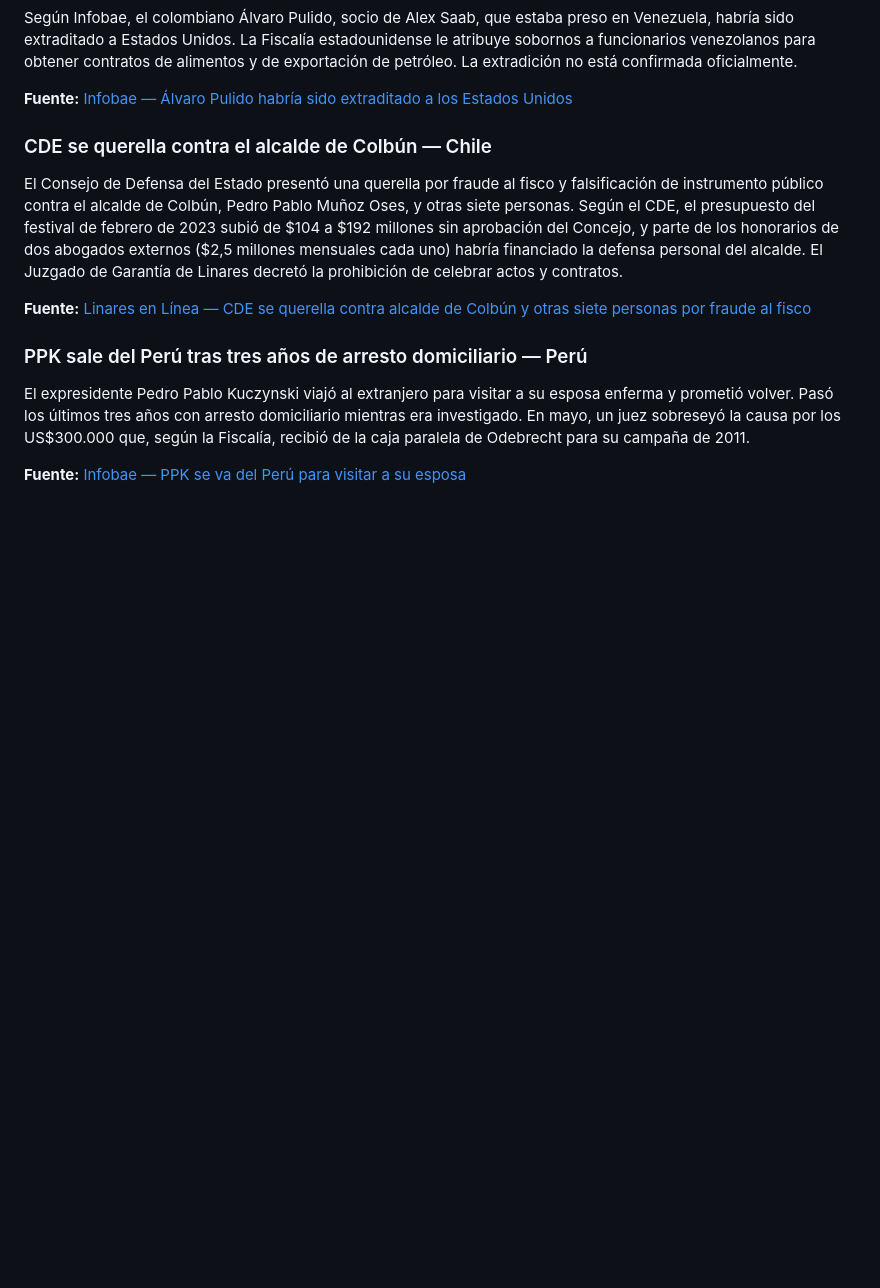
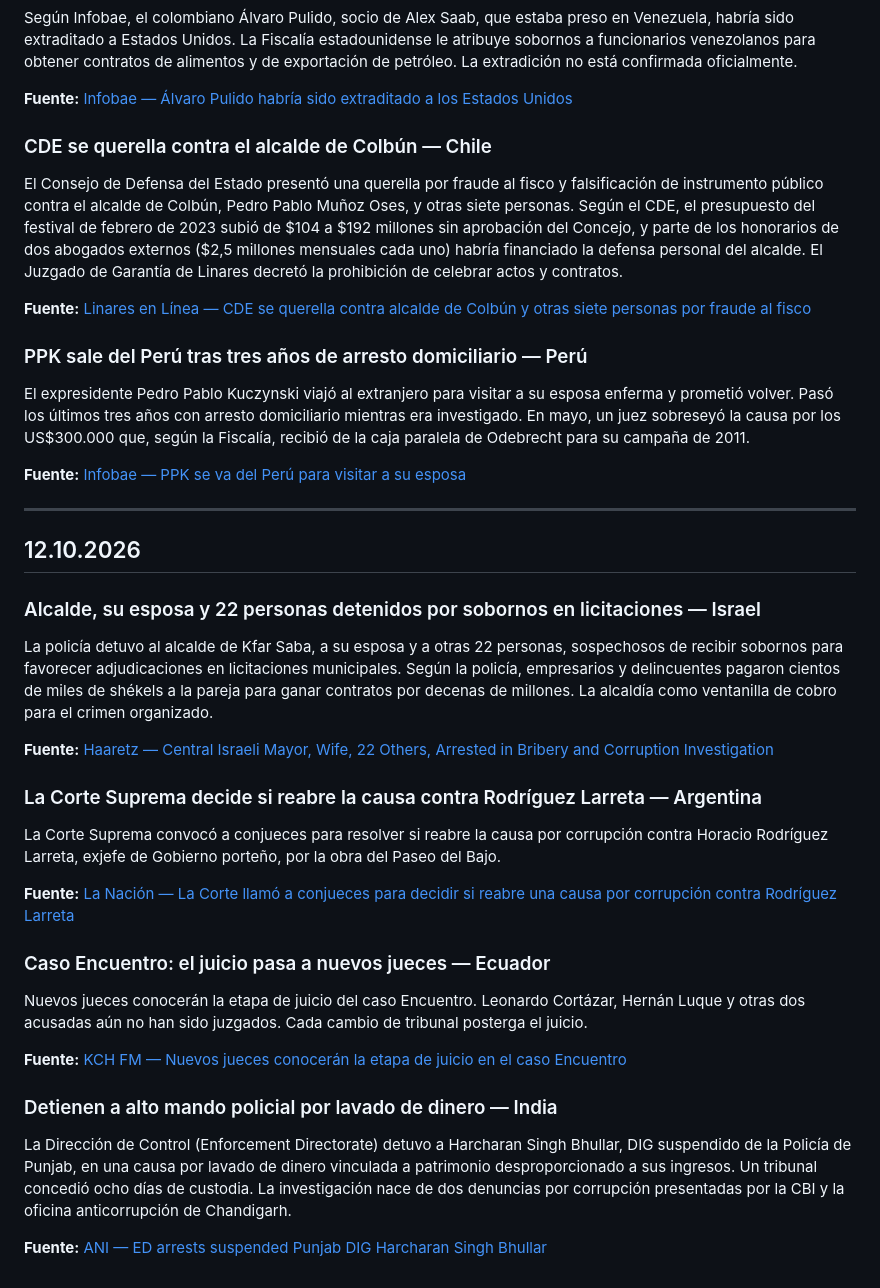
Before and after one commit to pedrosimon12728/elarchivovivo, a Markdown page: NOTAS_DIARIAS.md, the part around the change. GitHub-like rendering; blank space fills up the shorter version.

Commit message:
Noticias diarias de corrupción — 12.10.2026
Co-Authored-By: Claude Opus 5.5 <noreply@anthropic.com>
Claude-Session: https://claude.ai/code/session_01TgwjkmdfpHcJUP9EX84kS4

```diff
--- a/NOTAS_DIARIAS.md
+++ b/NOTAS_DIARIAS.md
@@ -155,3 +155,27 @@ El Consejo de Defensa del Estado presentó una querella por fraude al fisco y fa
 El expresidente Pedro Pablo Kuczynski viajó al extranjero para visitar a su esposa enferma y prometió volver. Pasó los últimos tres años con arresto domiciliario mientras era investigado. En mayo, un juez sobreseyó la causa por los US$300.000 que, según la Fiscalía, recibió de la caja paralela de Odebrecht para su campaña de 2011.
 
 **Fuente:** [Infobae — PPK se va del Perú para visitar a su esposa](https://infobae.com/peru/2026/10/11/ppk-se-va-del-peru-para-visitar-a-su-esposa-bastante-enferma-pero-promete-volver-de-todas-maneras)
+
+---
+
+## 12.10.2026
+
+### Alcalde, su esposa y 22 personas detenidos por sobornos en licitaciones — Israel
+La policía detuvo al alcalde de Kfar Saba, a su esposa y a otras 22 personas, sospechosos de recibir sobornos para favorecer adjudicaciones en licitaciones municipales. Según la policía, empresarios y delincuentes pagaron cientos de miles de shékels a la pareja para ganar contratos por decenas de millones. La alcaldía como ventanilla de cobro para el crimen organizado.
+
+**Fuente:** [Haaretz — Central Israeli Mayor, Wife, 22 Others, Arrested in Bribery and Corruption Investigation](https://www.haaretz.com/israel-news/israel-crime/2026-10-12/ty-article/.premium/central-israeli-mayor-wife-22-others-arrested-in-bribery-and-corruption-probe/000001a1-2e95-d998-abe5-3fbf23700000)
+
+### La Corte Suprema decide si reabre la causa contra Rodríguez Larreta — Argentina
+La Corte Suprema convocó a conjueces para resolver si reabre la causa por corrupción contra Horacio Rodríguez Larreta, exjefe de Gobierno porteño, por la obra del Paseo del Bajo.
+
+**Fuente:** [La Nación — La Corte llamó a conjueces para decidir si reabre una causa por corrupción contra Rodríguez Larreta](https://www.lanacion.com.ar/politica/la-corte-llamo-a-conjueces-para-decidir-si-reabre-una-causa-por-corrupcion-contra-rodriguez-larreta-nid12102026/)
+
+### Caso Encuentro: el juicio pasa a nuevos jueces — Ecuador
+Nuevos jueces conocerán la etapa de juicio del caso Encuentro. Leonardo Cortázar, Hernán Luque y otras dos acusadas aún no han sido juzgados. Cada cambio de tribunal posterga el juicio.
+
+**Fuente:** [KCH FM — Nuevos jueces conocerán la etapa de juicio en el caso Encuentro](https://kchcomunicacion.com/2026/10/12/nuevos-jueces-conoceran-la-etapa-de-juicio-en-el-caso-encuentro-leonardo-cortazar-hernan-luque-y-otras-dos-acusadas-siguen-sin-ser-juzgados/)
+
+### Detienen a alto mando policial por lavado de dinero — India
+La Dirección de Control (Enforcement Directorate) detuvo a Harcharan Singh Bhullar, DIG suspendido de la Policía de Punjab, en una causa por lavado de dinero vinculada a patrimonio desproporcionado a sus ingresos. Un tribunal concedió ocho días de custodia. La investigación nace de dos denuncias por corrupción presentadas por la CBI y la oficina anticorrupción de Chandigarh.
+
+**Fuente:** [ANI — ED arrests suspended Punjab DIG Harcharan Singh Bhullar](https://www.aninews.in/news/national/general-news/ed-arrests-suspended-punjab-dig-harcharan-singh-bhullar-in-alleged-corruption-disproportionate-assets-case-pmla-court-grants-8-day-custody20261012173215)
```
